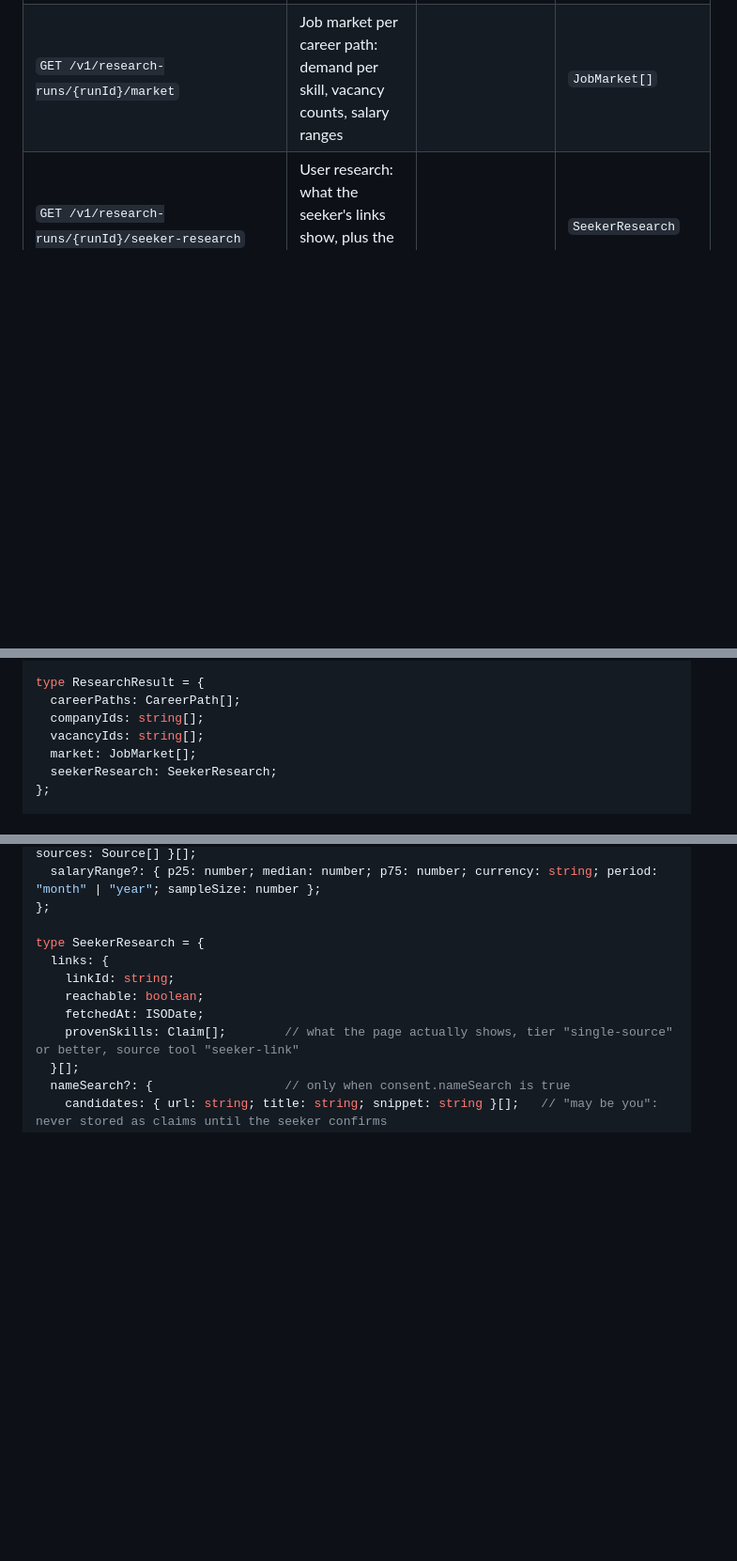
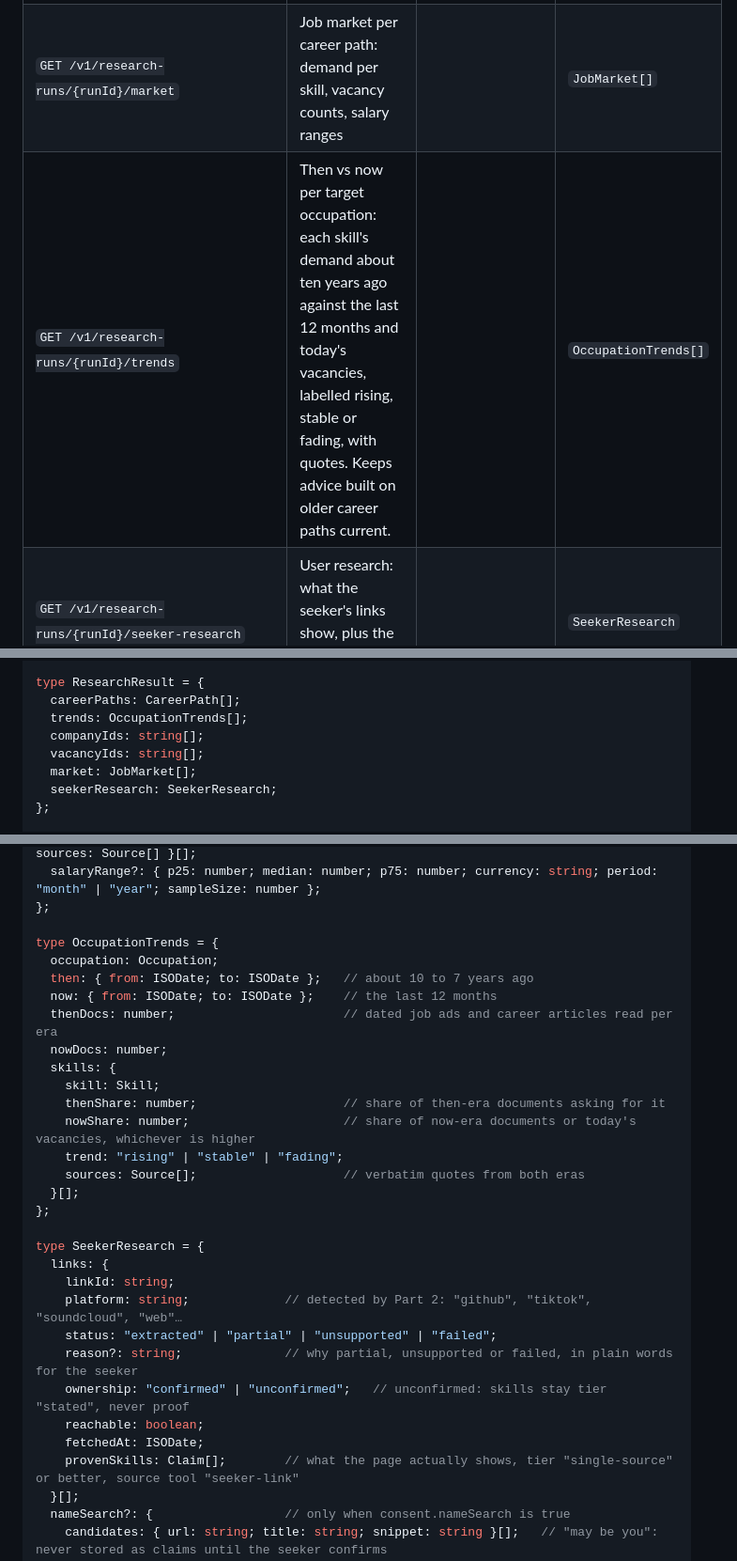
Before and after one commit to cufelix/Waymark, a Markdown page: API.md, 3 parts joined by grey strips. Shown at 94% size. GitHub-like rendering; blank space fills up the shorter version.

Commit message:
docs: API.md trends endpoint and per-link research status fields
Claude-Session: https://claude.ai/code/session_01BdsRPXtdxnNf5HNXAkJmts

```diff
--- a/API.md
+++ b/API.md
@@ -92,6 +92,7 @@ sequenceDiagram
 | `GET /v1/research-runs/{runId}/companies` | Companies researched in this run, dream companies first | | `Company[]` (paged) |
 | `GET /v1/research-runs/{runId}/vacancies` | Vacancies found in this run. Filters: `?occupation=` `?companyId=` | | `Vacancy[]` (paged) |
 | `GET /v1/research-runs/{runId}/market` | Job market per career path: demand per skill, vacancy counts, salary ranges | | `JobMarket[]` |
+| `GET /v1/research-runs/{runId}/trends` | Then vs now per target occupation: each skill's demand about ten years ago against the last 12 months and today's vacancies, labelled rising, stable or fading, with quotes. Keeps advice built on older career paths current. | | `OccupationTrends[]` |
 | `GET /v1/research-runs/{runId}/seeker-research` | User research: what the seeker's links show, plus the opt-in name search | | `SeekerResearch` |
 | `DELETE /v1/research-runs/{runId}` | Cancel a running run or delete a finished one | | `{ deleted: true }` |
 | `GET /v1/seekers/{seekerId}/research-runs` | All runs stored for a seeker, with results (used by Part 1's export) | | `ResearchRun[]` |
@@ -224,6 +225,7 @@ type ResearchRun = {
 
 type ResearchResult = {
   careerPaths: CareerPath[];
+  trends: OccupationTrends[];
   companyIds: string[];
   vacancyIds: string[];
   market: JobMarket[];
@@ -290,9 +292,28 @@ type JobMarket = {
   salaryRange?: { p25: number; median: number; p75: number; currency: string; period: "month" | "year"; sampleSize: number };
 };
 
+type OccupationTrends = {
+  occupation: Occupation;
+  then: { from: ISODate; to: ISODate };   // about 10 to 7 years ago
+  now: { from: ISODate; to: ISODate };    // the last 12 months
+  thenDocs: number;                       // dated job ads and career articles read per era
+  nowDocs: number;
+  skills: {
+    skill: Skill;
+    thenShare: number;                    // share of then-era documents asking for it
+    nowShare: number;                     // share of now-era documents or today's vacancies, whichever is higher
+    trend: "rising" | "stable" | "fading";
+    sources: Source[];                    // verbatim quotes from both eras
+  }[];
+};
+
 type SeekerResearch = {
   links: {
     linkId: string;
+    platform: string;             // detected by Part 2: "github", "tiktok", "soundcloud", "web"…
+    status: "extracted" | "partial" | "unsupported" | "failed";
+    reason?: string;              // why partial, unsupported or failed, in plain words for the seeker
+    ownership: "confirmed" | "unconfirmed";   // unconfirmed: skills stay tier "stated", never proof
     reachable: boolean;
     fetchedAt: ISODate;
     provenSkills: Claim[];        // what the page actually shows, tier "single-source" or better, source tool "seeker-link"
```
